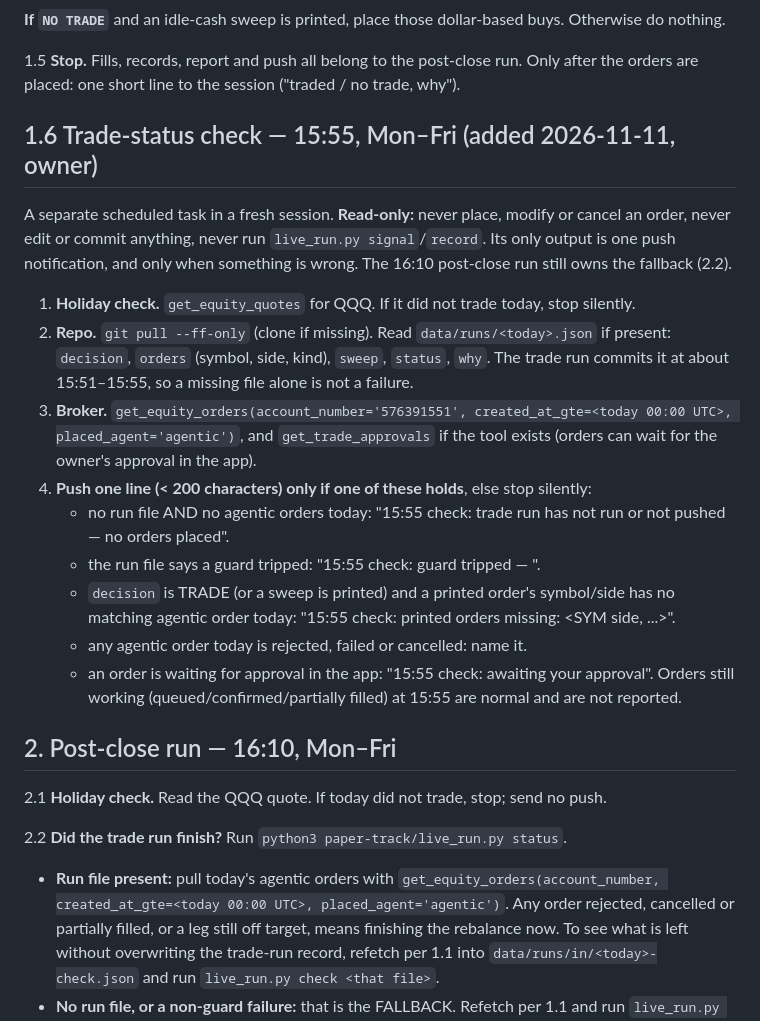
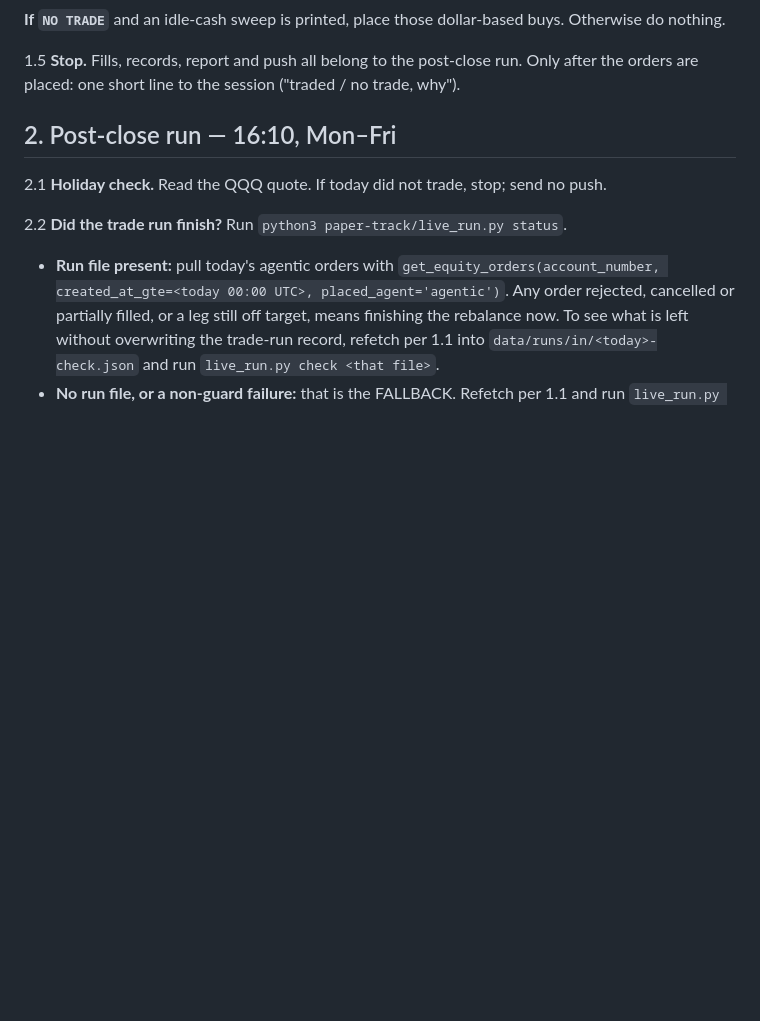
Before and after one commit to xyxyxy33e-sys/Robinhood-stock, a Markdown page: RUNBOOK.md, the part around the change. Drawn GitHub-style; blank space fills up the shorter version.

Commit message:
RUNBOOK: remove the 15:55 trade-status check (owner: orders land up to 15:57)
Co-Authored-By: Claude Opus 5.5 <noreply@anthropic.com>
Claude-Session: https://claude.ai/code/session_01M1oHoWh9uXCo5EYapRPGTC

```diff
--- a/RUNBOOK.md
+++ b/RUNBOOK.md
@@ -65,27 +65,6 @@ the orders. It also writes `data/runs/<today>.json`, which every later step read
 
 1.5 **Stop.** Fills, records, report and push all belong to the post-close run.
 Only after the orders are placed: one short line to the session ("traded / no trade, why").
-
-## 1.6 Trade-status check — 15:55, Mon–Fri (added 2026-11-11, owner)
-
-A separate scheduled task in a fresh session. **Read-only:** never place, modify or cancel an order, never
-edit or commit anything, never run `live_run.py signal`/`record`. Its only output is one push notification,
-and only when something is wrong. The 16:10 post-close run still owns the fallback (2.2).
-
-1. **Holiday check.** `get_equity_quotes` for QQQ. If it did not trade today, stop silently.
-2. **Repo.** `git pull --ff-only` (clone if missing). Read `data/runs/<today>.json` if present: `decision`,
-   `orders` (symbol, side, kind), `sweep`, `status`, `why`. The trade run commits it at about 15:51–15:55, so a
-   missing file alone is not a failure.
-3. **Broker.** `get_equity_orders(account_number='576391551', created_at_gte=<today 00:00 UTC>, placed_agent='agentic')`,
-   and `get_trade_approvals` if the tool exists (orders can wait for the owner's approval in the app).
-4. **Push one line (< 200 characters) only if one of these holds**, else stop silently:
-   - no run file AND no agentic orders today: "15:55 check: trade run has not run or not pushed — no orders placed".
-   - the run file says a guard tripped: "15:55 check: guard tripped — <why>".
-   - `decision` is TRADE (or a sweep is printed) and a printed order's symbol/side has no matching agentic order
-     today: "15:55 check: <n> printed orders missing: <SYM side, ...>".
-   - any agentic order today is rejected, failed or cancelled: name it.
-   - an order is waiting for approval in the app: "15:55 check: <SYM side> awaiting your approval".
-   Orders still working (queued/confirmed/partially filled) at 15:55 are normal and are not reported.
 
 ## 2. Post-close run — 16:10, Mon–Fri
 
```
